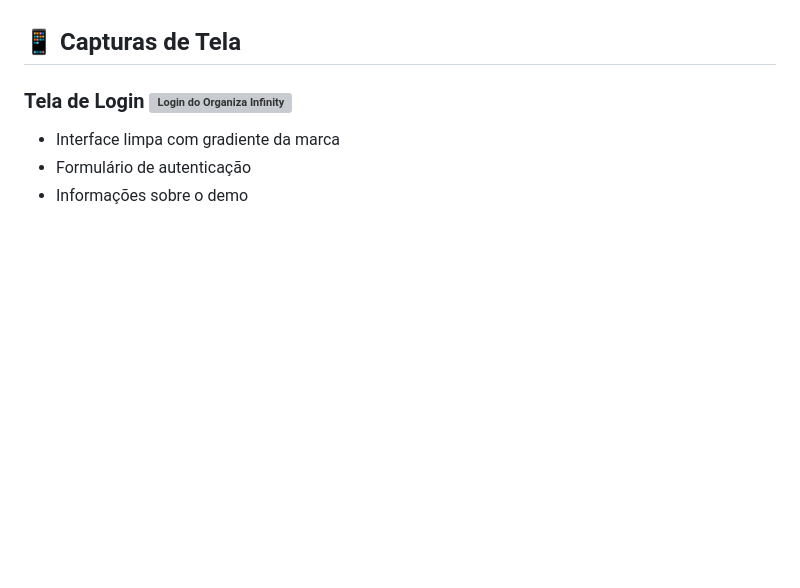
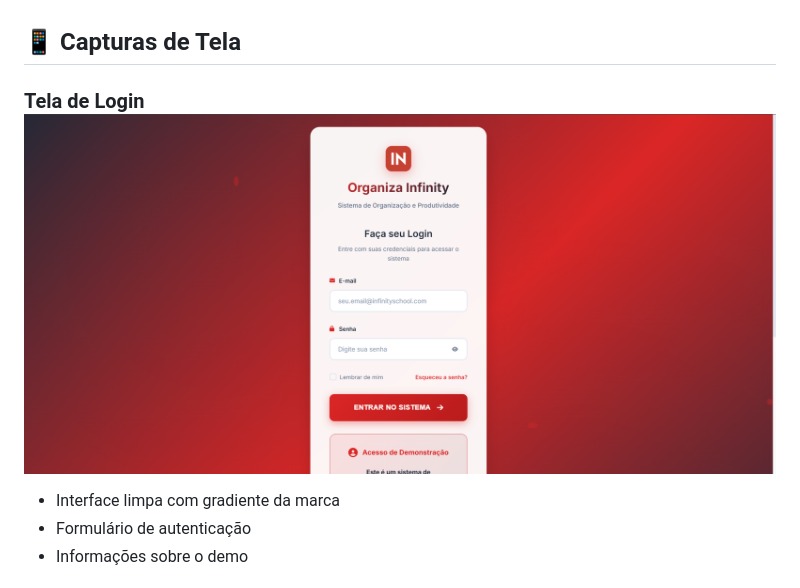
Before and after one commit to jeffersonlucas0/organiza_infinity, a Markdown page: README.md, the part around the change. GitHub-like rendering; blank space fills up the shorter version; grey boxes are pictures that could not be loaded.

```diff
--- a/README.md
+++ b/README.md
@@ -111,7 +111,7 @@ organiza-infinity/
 
 ## 📱 Capturas de Tela
 
-### Tela de Login ![Login do Organiza Infinity](./screenshots/Login.png)
+### Tela de Login ![Login do Organiza Infinity](./screenshots/login.png)
 - Interface limpa com gradiente da marca
 - Formulário de autenticação
 - Informações sobre o demo
```
